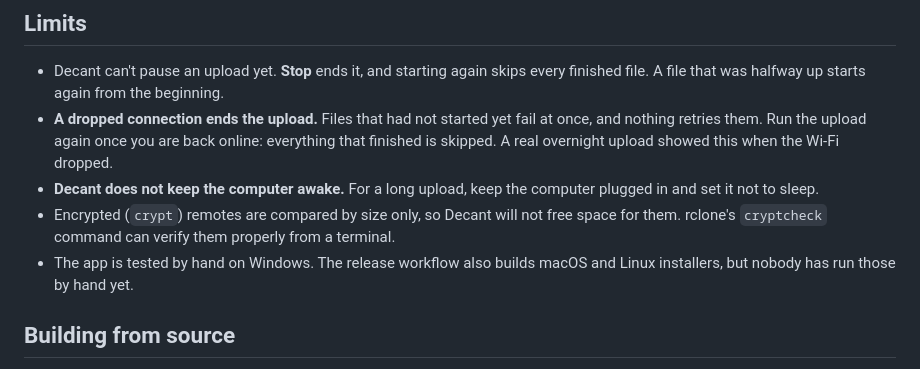
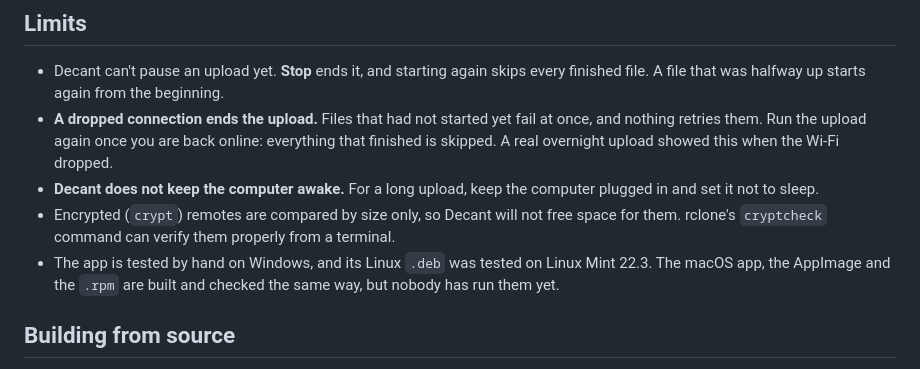
Before and after one commit to dezdickey/Decant, a Markdown page: README.md, the part around the change. Drawn GitHub-style.

Commit message:
Record the Linux test in the README
The Limits section said nobody had run the macOS and Linux installers.
I've now tested the Linux .deb on Linux Mint 22.3: it installs, runs an
upload, checks every file and frees the space, and it uninstalls
cleanly. The macOS app, the AppImage and the .rpm still haven't been
run, and the README says so.

```diff
--- a/README.md
+++ b/README.md
@@ -109,7 +109,7 @@ There is no back end of Decant's own. rclone ships a [remote-control API](https:
 - **A dropped connection ends the upload.** Files that had not started yet fail at once, and nothing retries them. Run the upload again once you are back online: everything that finished is skipped. A real overnight upload showed this when the Wi-Fi dropped.
 - **Decant does not keep the computer awake.** For a long upload, keep the computer plugged in and set it not to sleep.
 - Encrypted (`crypt`) remotes are compared by size only, so Decant will not free space for them. rclone's `cryptcheck` command can verify them properly from a terminal.
-- The app is tested by hand on Windows. The release workflow also builds macOS and Linux installers, but nobody has run those by hand yet.
+- The app is tested by hand on Windows, and its Linux `.deb` was tested on Linux Mint 22.3. The macOS app, the AppImage and the `.rpm` are built and checked the same way, but nobody has run them yet.
 
 ## Building from source
 
```
